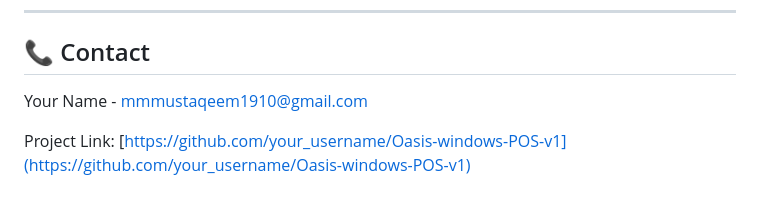
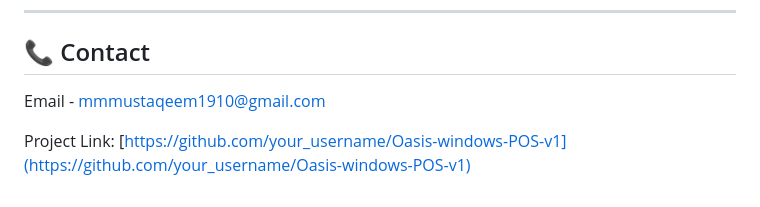
Before and after one commit to mustaqeem-m/Oasis-windows-POS-v1, a Markdown page: README.md, the part around the change. Drawn GitHub-style.

```diff
--- a/README.md
+++ b/README.md
@@ -185,6 +185,6 @@ Distributed under the MIT License. See `LICENSE` file for more information.
 
 ## 📞 Contact
 
-Your Name - mmmustaqeem1910@gmail.com
+Email - mmmustaqeem1910@gmail.com
 
 Project Link: [https://github.com/your_username/Oasis-windows-POS-v1](https://github.com/your_username/Oasis-windows-POS-v1)
```
